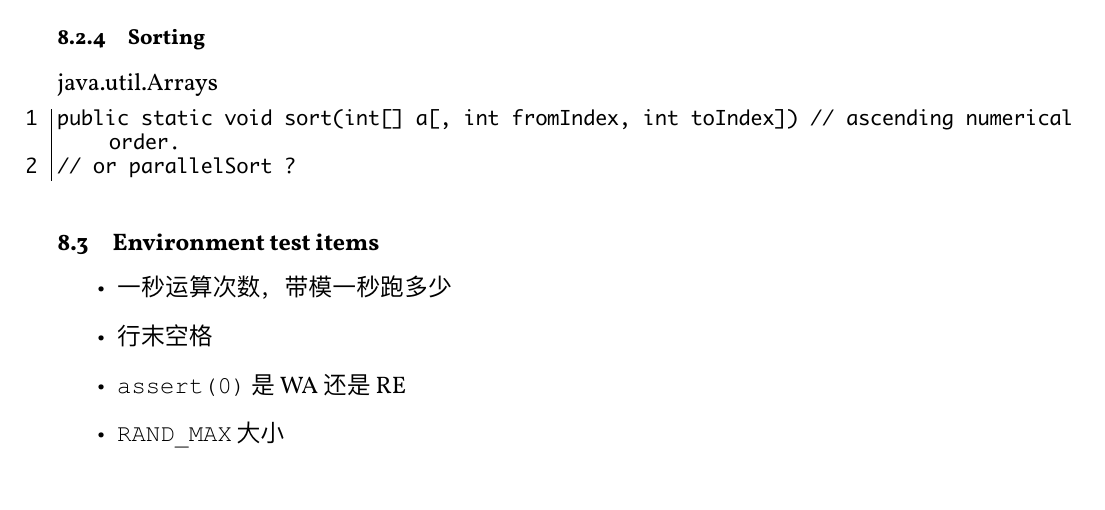
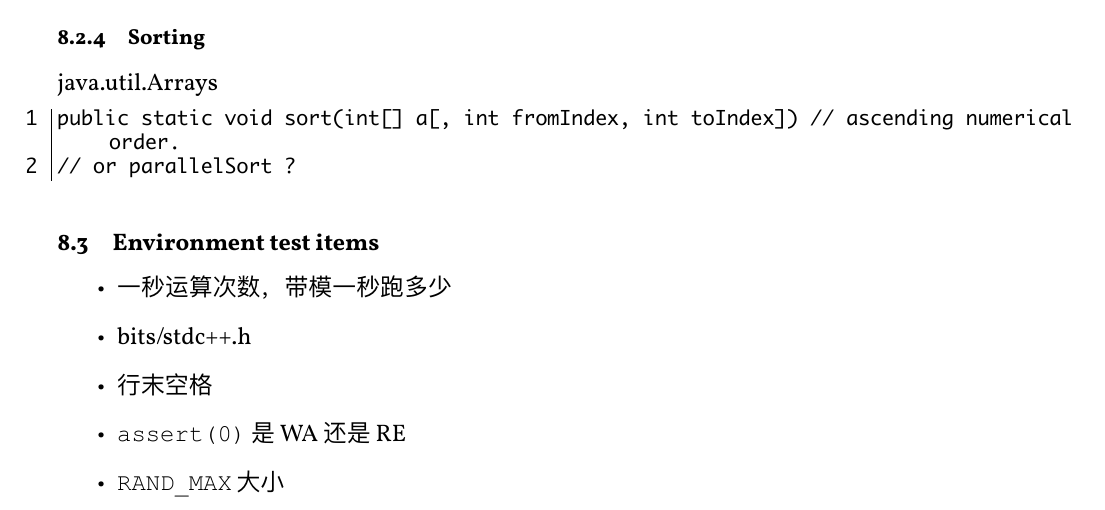
Before and after one commit to uestc-jungle/template, a LaTeX document (main.tex, which reads checklist.tex): part of page 101 of 101, cut so that both start at the same text. The pictures show the PDF file jtemplate.pdf that the author committed with the source.

Commit message:
promote checklist

```diff
--- a/checklist.tex
+++ b/checklist.tex
@@ -2,6 +2,7 @@
 
 \begin{itemize}
     \item 一秒运算次数，带模一秒跑多少
+    \item bits/stdc++.h
     \item 行末空格
     \item \verb|assert(0)| 是 WA 还是 RE
     \item \verb|RAND_MAX| 大小
```
Also changed, not shown: jtemplate.pdf, checklist.tex (1 more changed lines).
